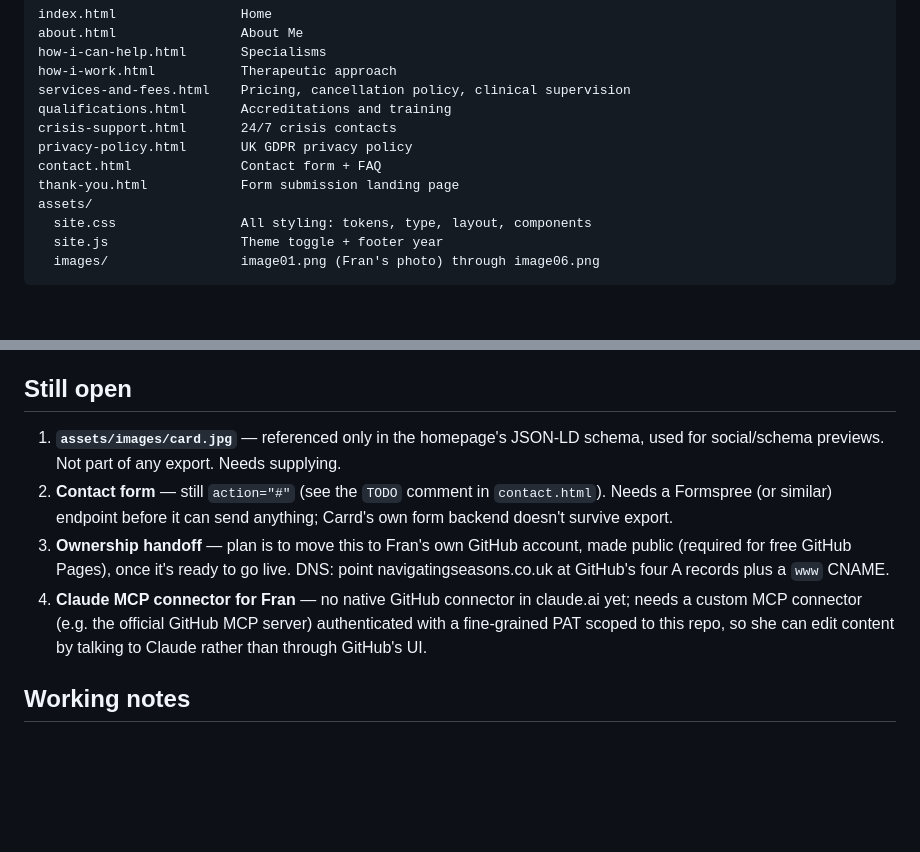
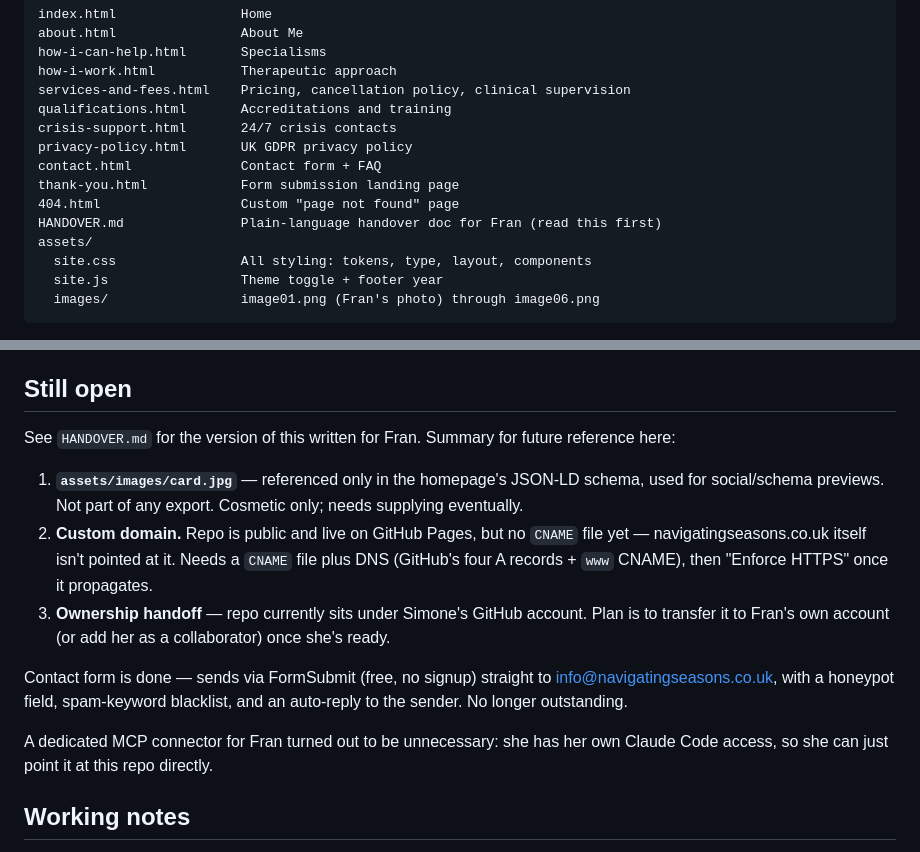
Before and after one commit to StrictlySimone/navigatingseasons, a Markdown page: README.md, 2 parts joined by grey strips. Drawn GitHub-style; blank space fills up the shorter version.

```diff
--- a/README.md
+++ b/README.md
@@ -18,6 +18,8 @@ crisis-support.html       24/7 crisis contacts
 privacy-policy.html       UK GDPR privacy policy
 contact.html              Contact form + FAQ
 thank-you.html            Form submission landing page
+404.html                  Custom "page not found" page
+HANDOVER.md               Plain-language handover doc for Fran (read this first)
 assets/
   site.css                All styling: tokens, type, layout, components
   site.js                 Theme toggle + footer year
@@ -81,20 +83,26 @@ an override in `localStorage` (`ns-theme`) and applies via an inline
 
 ## Still open
 
+See `HANDOVER.md` for the version of this written for Fran. Summary for
+future reference here:
+
 1. **`assets/images/card.jpg`** — referenced only in the homepage's JSON-LD
-   schema, used for social/schema previews. Not part of any export. Needs
-   supplying.
-2. **Contact form** — still `action="#"` (see the `TODO` comment in
-   `contact.html`). Needs a Formspree (or similar) endpoint before it can
-   send anything; Carrd's own form backend doesn't survive export.
-3. **Ownership handoff** — plan is to move this to Fran's own GitHub
-   account, made public (required for free GitHub Pages), once it's ready
-   to go live. DNS: point navigatingseasons.co.uk at GitHub's four A
-   records plus a `www` CNAME.
-4. **Claude MCP connector for Fran** — no native GitHub connector in
-   claude.ai yet; needs a custom MCP connector (e.g. the official GitHub MCP
-   server) authenticated with a fine-grained PAT scoped to this repo, so she
-   can edit content by talking to Claude rather than through GitHub's UI.
+   schema, used for social/schema previews. Not part of any export. Cosmetic
+   only; needs supplying eventually.
+2. **Custom domain.** Repo is public and live on GitHub Pages, but no
+   `CNAME` file yet — navigatingseasons.co.uk itself isn't pointed at it.
+   Needs a `CNAME` file plus DNS (GitHub's four A records + `www` CNAME),
+   then "Enforce HTTPS" once it propagates.
+3. **Ownership handoff** — repo currently sits under Simone's GitHub
+   account. Plan is to transfer it to Fran's own account (or add her as a
+   collaborator) once she's ready.
+
+Contact form is done — sends via FormSubmit (free, no signup) straight to
+info@navigatingseasons.co.uk, with a honeypot field, spam-keyword blacklist,
+and an auto-reply to the sender. No longer outstanding.
+
+A dedicated MCP connector for Fran turned out to be unnecessary: she has
+her own Claude Code access, so she can just point it at this repo directly.
 
 ## Working notes
 
```
Also changed, not shown: HANDOVER.md (added, +108 -0 lines).
